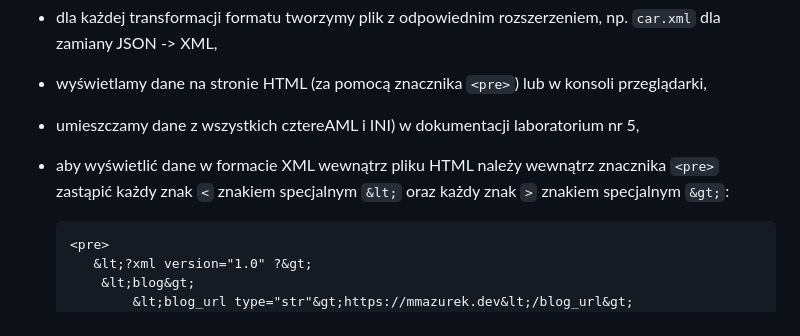
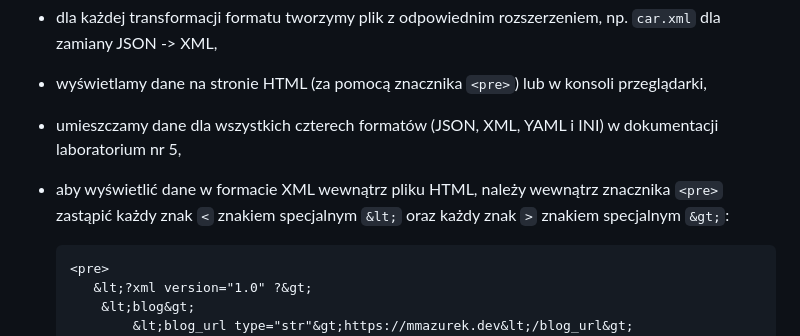
Before and after one commit to zacniewski/materials-about-markup-and-scripting-languages, a Markdown page: README.md, the part around the change. GitHub-like rendering.

Commit message:
Add more info about lab. 5

````diff
--- a/README.md
+++ b/README.md
@@ -164,8 +164,8 @@ lub
 
   - dla każdej transformacji formatu tworzymy plik z odpowiednim rozszerzeniem, np. `car.xml` dla zamiany JSON -> XML,
   - wyświetlamy dane na stronie HTML (za pomocą znacznika `<pre>`) lub w konsoli przeglądarki,
-  - umieszczamy dane z wszystkich cztereAML i INI) w dokumentacji laboratorium nr 5,
-  - aby wyświetlić dane w formacie XML wewnątrz pliku HTML należy wewnątrz znacznika `<pre>` zastąpić każdy znak `<` znakiem specjalnym `&lt;` oraz każdy znak `>` znakiem specjalnym `&gt;`:
+  - umieszczamy dane dla wszystkich czterech formatów (JSON, XML, YAML i INI) w dokumentacji laboratorium nr 5,
+  - aby wyświetlić dane w formacie XML wewnątrz pliku HTML, należy wewnątrz znacznika `<pre>` zastąpić każdy znak `<` znakiem specjalnym `&lt;` oraz każdy znak `>` znakiem specjalnym `&gt;`:
     ```
     <pre>
        &lt;?xml version="1.0" ?&gt;
````
